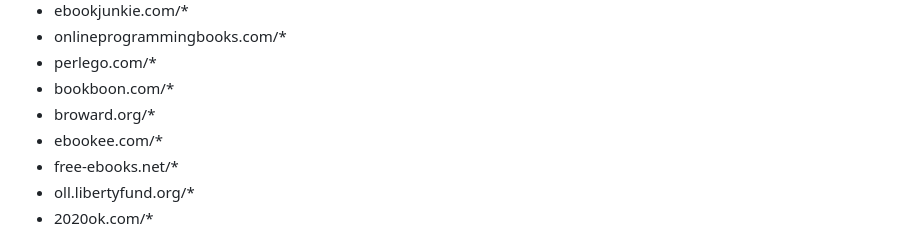
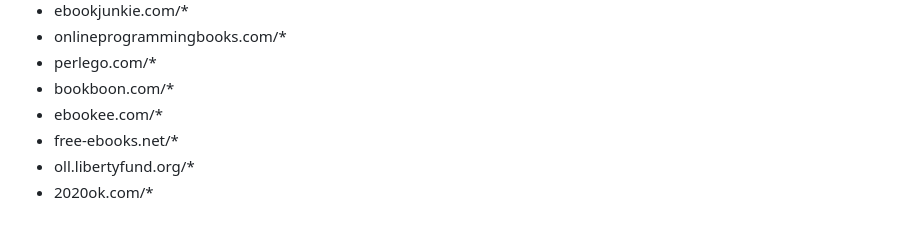
Before and after one commit to IdleEndeavor/booksearch, a Markdown page: README.md, the part around the change. Rendered like a GitHub page.

Commit message:
Removed broward.org

```diff
--- a/README.md
+++ b/README.md
@@ -43,7 +43,6 @@ All of the websites listed and indexed by the Rave Book Search Engine have been
 - onlineprogrammingbooks.com/*
 - perlego.com/*
 - bookboon.com/*
-- broward.org/*
 - ebookee.com/*
 - free-ebooks.net/*
 - oll.libertyfund.org/*
```
